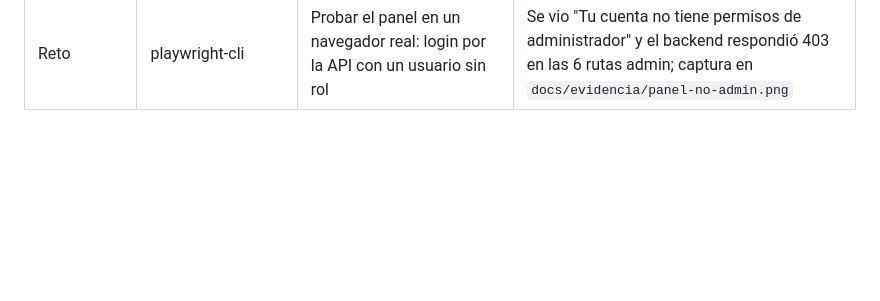
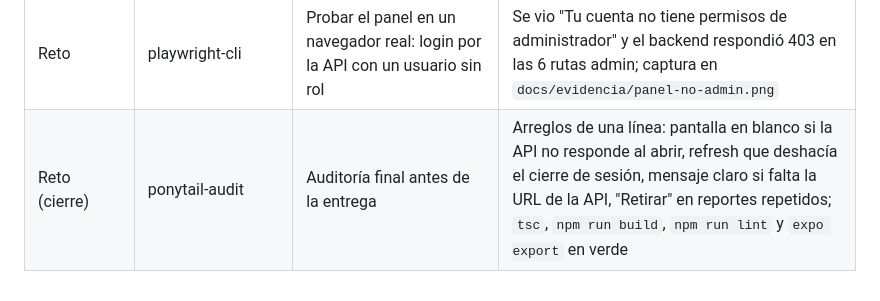
Before and after one commit to CristianF4zio/petzo-frontend, a Markdown page: docs/SKILLS_LOG.md, the part around the change. Drawn GitHub-style; blank space fills up the shorter version.

```diff
--- a/docs/SKILLS_LOG.md
+++ b/docs/SKILLS_LOG.md
@@ -23,3 +23,4 @@
 | F2 (en petzo-web, antes de mudarlo) | ponytail:ponytail-audit | Revisar el scaffold | 1 hallazgo: `VITE_API_URL` apunta al puerto 3000 de la API de Node borrada |
 | Reto | vercel-react-native-skills | Sesión con `expo-secure-store`, subida multipart y Google con `expo-web-browser` + `expo-crypto` | Paquetes de Expo Go (sin módulos nativos extra); comprobado con `tsc` y el bundle |
 | Reto | playwright-cli | Probar el panel en un navegador real: login por la API con un usuario sin rol | Se vio "Tu cuenta no tiene permisos de administrador" y el backend respondió 403 en las 6 rutas admin; captura en `docs/evidencia/panel-no-admin.png` |
+| Reto (cierre) | ponytail-audit | Auditoría final antes de la entrega | Arreglos de una línea: pantalla en blanco si la API no responde al abrir, refresh que deshacía el cierre de sesión, mensaje claro si falta la URL de la API, "Retirar" en reportes repetidos; `tsc`, `npm run build`, `npm run lint` y `expo export` en verde |
```
Also changed, not shown: docs/AGENTS_LOG.md (+1 -0 lines), docs/CHECKLIST.md (+8 -6 lines).
